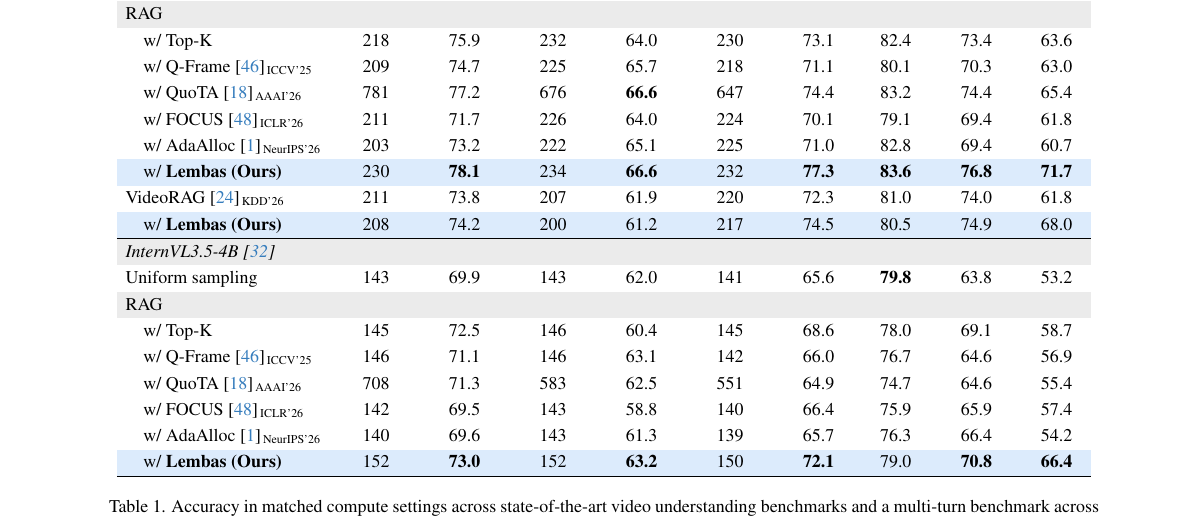
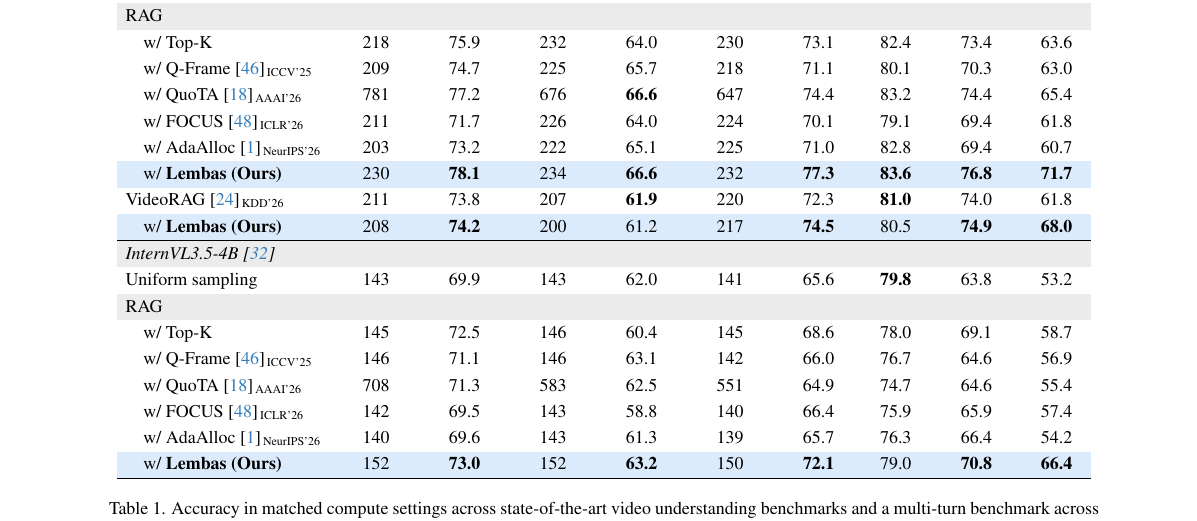
Before and after one commit to AyushBarik/TALON, a LaTeX paper (main.tex, which reads sec/3_method.tex): part of page 7 of 11, cut so that both start at the same text. Compiled offline with pdfLaTeX.

Commit message:
Table 1: bold the better accuracy of each column within the VideoRAG pair

```diff
--- a/sec/3_method.tex
+++ b/sec/3_method.tex
@@ -423,8 +423,8 @@ In contrast, allocating every turn anew prefills up to $B$ tokens per turn, whic
     \quad w/ FOCUS~\cite{zhu2026focus}\venue{ICLR'26}         & 211 & 71.7 & 226 & 64.0 & 224 & 70.1 & 79.1 & 69.4 & 61.8 \\
     \quad w/ AdaAlloc~\cite{an2026adaalloc}\venue{NeurIPS'26} & 203 & 73.2 & 222 & 65.1 & 225 & 71.0 & 82.8 & 69.4 & 60.7 \\
     \rowcolor{oursbg}\quad w/ \textbf{\name (Ours)}                            & 230 & \textbf{78.1} & 234 & \textbf{66.6} & 232 & \textbf{77.3} & \textbf{83.6} & \textbf{76.8} & \textbf{71.7} \\
-    VideoRAG~\cite{ren2025videorag}\venue{KDD'26}             & 211 & 73.8 & 207 & 61.9 & 220 & 72.3 & 81.0 & 74.0 & 61.8 \\
-    \rowcolor{oursbg}\quad w/ \textbf{\name (Ours)}                            & 208 & 74.2 & 200 & 61.2 & 217 & 74.5 & 80.5 & 74.9 & 68.0 \\
+    VideoRAG~\cite{ren2025videorag}\venue{KDD'26}             & 211 & 73.8 & 207 & \textbf{61.9} & 220 & 72.3 & \textbf{81.0} & 74.0 & 61.8 \\
+    \rowcolor{oursbg}\quad w/ \textbf{\name (Ours)}                            & 208 & \textbf{74.2} & 200 & 61.2 & 217 & \textbf{74.5} & 80.5 & \textbf{74.9} & \textbf{68.0} \\
     \specialrule{\lightrulewidth}{0pt}{0pt}
     \group{InternVL3.5-4B~\cite{wang2025internvl35}}
     Uniform sampling                                         & 143 & 69.9 & 143 & 62.0 & 141 & 65.6 & \textbf{79.8} & 63.8 & 53.2 \\
```
